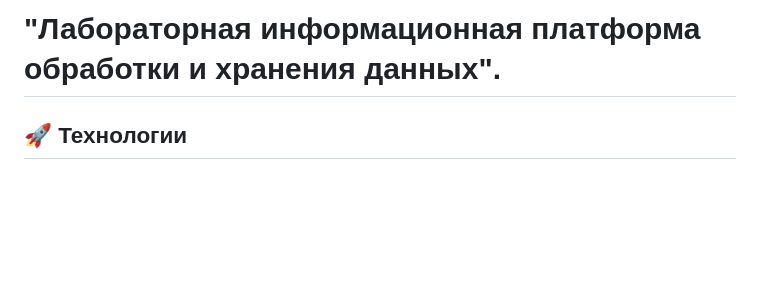
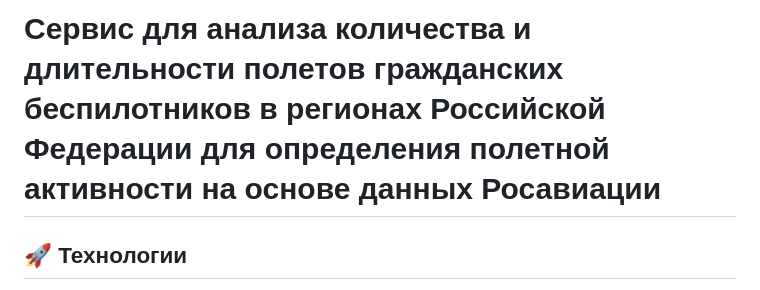
Before and after one commit to nepa27/bpla_viewer, a Markdown page: frontend/README.md, the part around the change. Drawn GitHub-style; blank space fills up the shorter version.

Commit message:
fix: 2 readme.md

```diff
--- a/frontend/README.md
+++ b/frontend/README.md
@@ -1,4 +1,4 @@
-# "Лабораторная информационная платформа обработки и хранения данных".
+# Сервис для анализа количества и длительности полетов гражданских беспилотников в регионах Российской Федерации для определения полетной активности на основе данных Росавиации
 
 ## 🚀 Технологии
 
```
